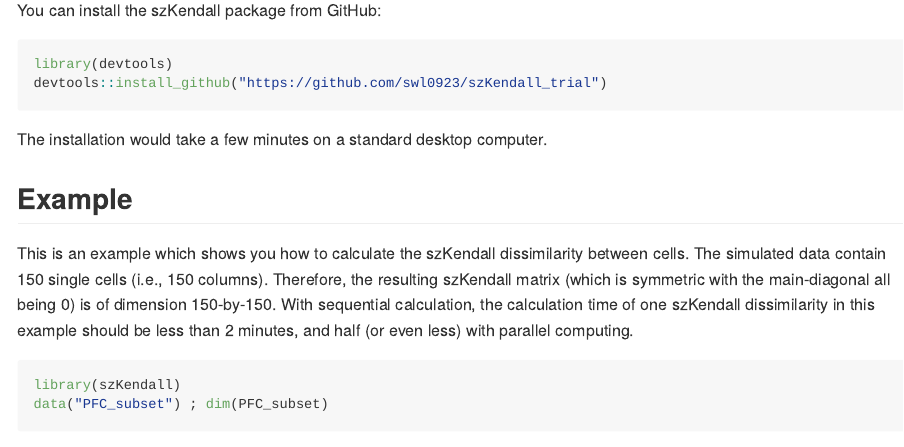
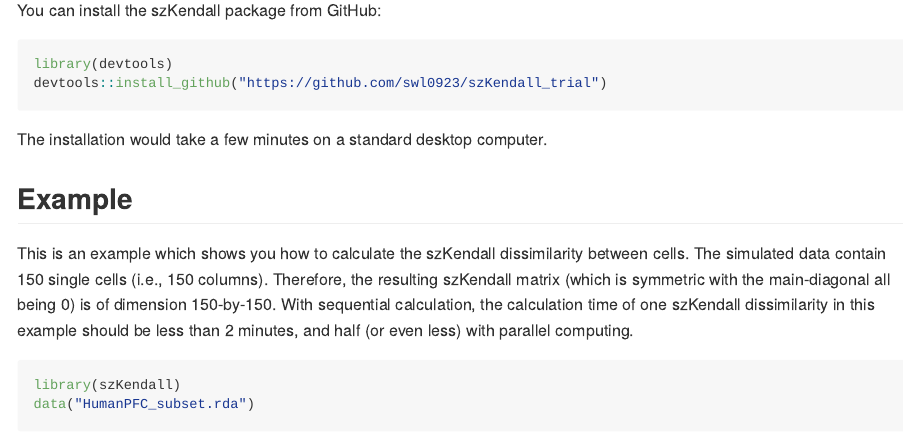
Before and after one commit to osu-stat-gen/szKendall, an R Markdown document (README.Rmd): the page in a window 1100 px wide, from 440 px down. Rendered offline with R 4.5, knitr and Pandoc, with nearby package versions.

Commit message:
added PFC_subset.rda data

````diff
--- a/README.Rmd
+++ b/README.Rmd
@@ -45,7 +45,7 @@ This is an example which shows you how to calculate the szKendall dissimilarity
 
 ```{r example, eval = FALSE}
 library(szKendall)
-data("PFC_subset") ; dim(PFC_subset)
+data("HumanPFC_subset.rda")
 
 
 
````
Also changed, not shown: R/zzz.R (+1 -1 lines), data/PFC_subset.rda (renamed from data/PFC_subset.RData), 4 other files.
